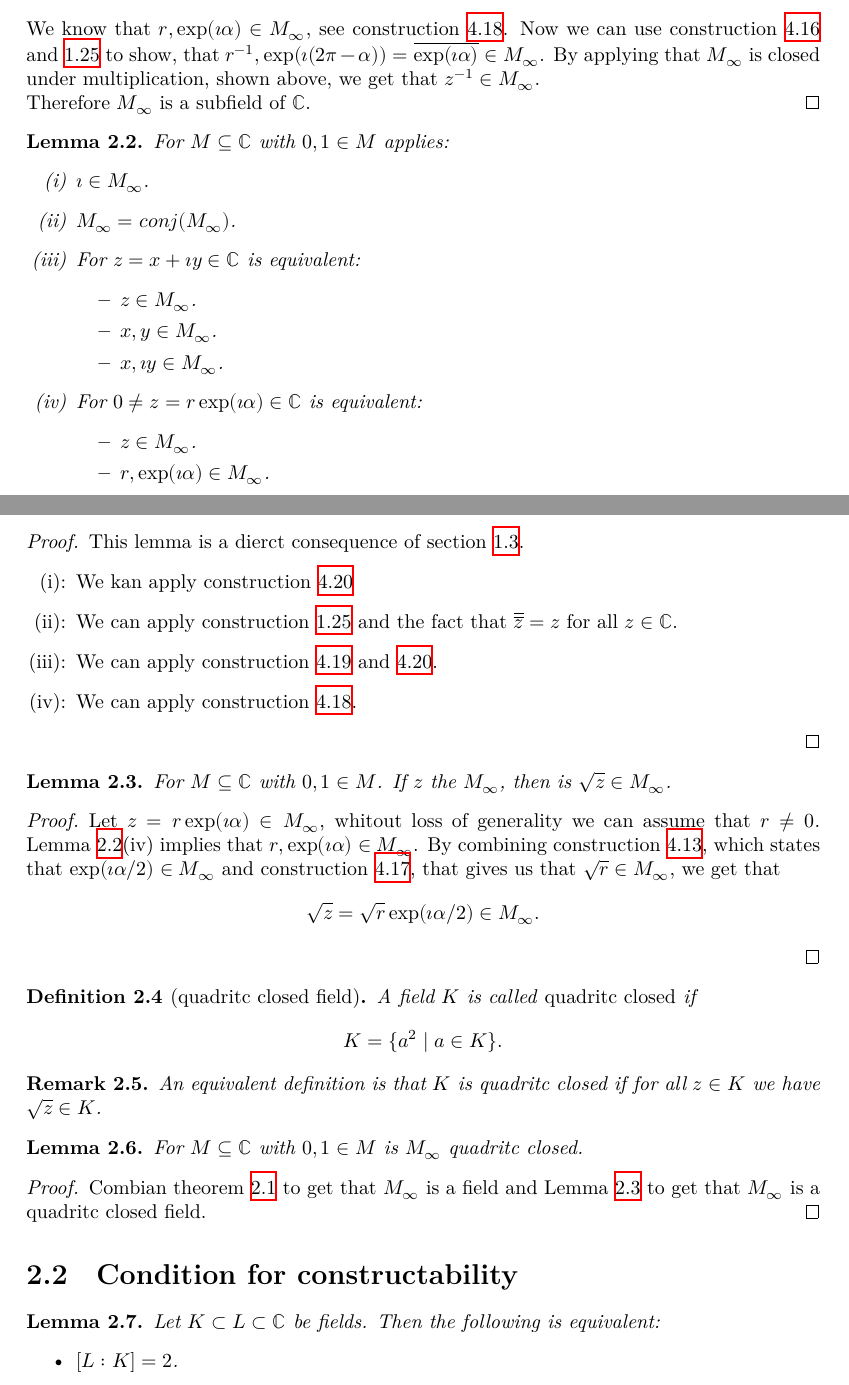
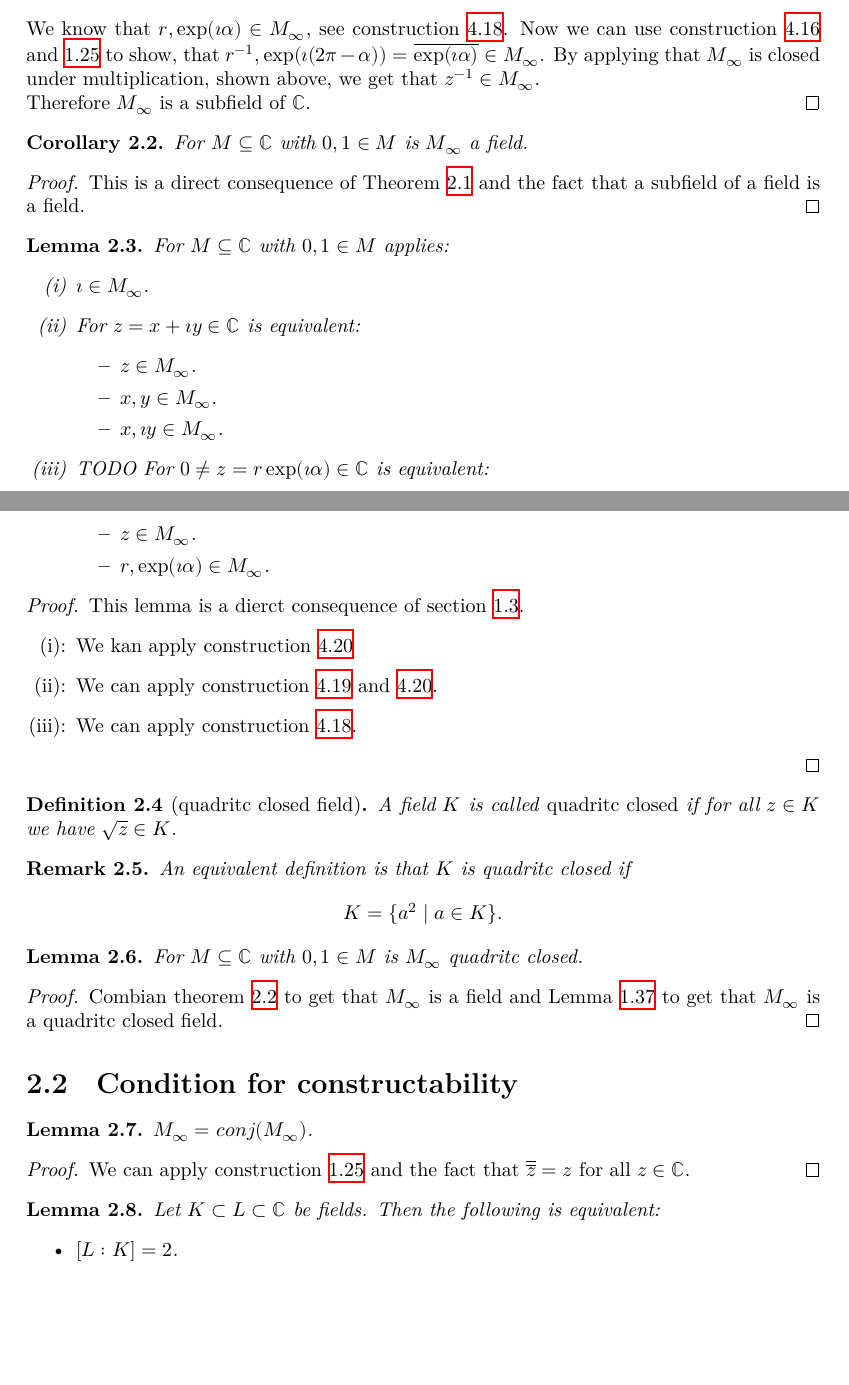
Before and after one commit to Louis-Le-Grand/Formalisation-of-constructable-numbers, a LaTeX thesis (blueprint/src/print.tex, which reads blueprint/src/chapter/ch02fieldofconstnum.tex): two parts of pages 13 and 14 of 22, joined at a grey line, cut so that both start at the same text, the shorter picture padded with empty space. Compiled offline with XeLaTeX.

Commit message:
feat: Add lemmas for MField

```diff
--- a/blueprint/src/chapter/ch02fieldofconstnum.tex
+++ b/blueprint/src/chapter/ch02fieldofconstnum.tex
@@ -18,20 +22,35 @@
     Therefore $M_{\infty}$ is a subfield of $\mathbb{C}$.
 \end{proof}
 
+\begin{corollary}
+    \label{cor:MField_field}
+    \leanok
+    \lean{MField_field}
+    For $M\subseteq \mathbb{C}$ with $0,1 \in M$ is $M_{\infty}$ a field.
+\end{corollary}
+\begin{proof}
+    \uses{thm:MField}
+    This is a direct consequence of Theorem \ref{thm:MField} and the fact that a subfield of a field is a field.
+\end{proof}
+
+
 %2.4
 \begin{lemma}
-    \label{THM:M_inf_properties}
+    \label{lem:M_inf_properties}
+    \leanok
+    \lean{MField_i, MField_re_im, MField_re_im'}
+    \uses{thm:MField}
     For $M\subseteq \mathbb{C}$ with $0,1 \in M$ applies:
     \begin{itemize}
         \item[(i)] $\imath \in M_{\infty}$.
-        \item[(ii)] $M_{\infty} = conj(M_{\infty})$.
-        \item[(iii)] For $z = x + \imath y \in \mathbb{C}$ is equivalent:
+        \item[(ii)] For $z = x + \imath y \in \mathbb{C}$ is equivalent:
             \begin{itemize}
                 \item $z \in M_{\infty}$.
                 \item $x, y \in M_{\infty}$.
                 \item $x, \imath y \in M_{\infty}$.
             \end{itemize}
-        \item[(iv)] For $0 \ne z = r \exp(\imath \alpha) \in \mathbb{C}$ is equivalent:
+        \item[(iii)]
+            TODO For $0 \ne z = r \exp(\imath \alpha) \in \mathbb{C}$ is equivalent:
             \begin{itemize}
                 \item $z \in M_{\infty}$.
                 \item $r,\exp(\imath \alpha) \in M_{\infty}$.
@@ -39,45 +58,46 @@
     \end{itemize}
 \end{lemma}
 \begin{proof}
+    %TODO: \uses{} imath_M_inf z_iff_re_im_M_inf; (i_z_imp_z_in_M_inf/ MField_i_mul)
     This lemma is a dierct consequence of section \ref{basic_constructions}.
     \begin{itemize}
         \item[(i):] We kan apply construction \ref{lem:construction_imath}
-        \item[(ii):] We can apply construction \ref{lem:construction_conj} and the fact that $\overline{\overline z} = z$ for all $z \in\mathbb{C}$.
-        \item[(iii):] We can apply construction \ref{lem:construction_re_im} and \ref{lem:construction_imath}.
-        \item[(iv):] We can apply construction \ref{lem:construction_polar}.
+        \item[(ii):] We can apply construction \ref{lem:construction_re_im} and \ref{lem:construction_imath}.
+        \item[(iii):]  We can apply construction \ref{lem:construction_polar}.
     \end{itemize}
-\end{proof}
-
-%2.5
-\begin{lemma}
-    \label{lem:sqrt_in_M_inf}
-    For $M\subseteq \mathbb{C}$ with $0,1 \in M$. If $z$ the $M_{\infty}$, then is $\sqrt{z} \in M_{\infty}$.
-\end{lemma}
-\begin{proof}
-    Let $z = r \exp(\imath \alpha) \in M_{\infty}$, whitout loss of generality we can assume that $r \ne 0$.
-    Lemma \ref{THM:M_inf_properties}(iv) implies that $r, \exp(\imath \alpha) \in M_{\infty}$. By combining construction \ref{lem:construction_halving_angle},
-    which states that $\exp(\imath \alpha / 2) \in M_{\infty}$ and construction \ref{lem:construction_sqrt_pos_real},
-    that gives us that $\sqrt{r} \in M_{\infty}$, we get that $$\sqrt{z} = \sqrt{r} \exp(\imath \alpha / 2) \in M_{\infty}.$$
 \end{proof}
 
 \begin{definition}[quadritc closed field]
     \label{def:quadritc_closed_field}
-    A field $K$ is called \emph{quadritc closed} if $$K=\{a^2\mid a \in K\}.$$
+    \leanok
+    \lean{QuadraticClosed}
+    A field $K$ is called \emph{quadritc closed} if for all $z \in K$ we have $\sqrt{z} \in K$.
 \end{definition}
 \begin{remark}
-    An equivalent definition is that $K$ is quadritc closed if for all $z \in K$ we have $\sqrt{z} \in K$.
+    An equivalent definition is that $K$ is quadritc closed if $$K=\{a^2\mid a \in K\}.$$
 \end{remark}
 
 %2.6
 \begin{lemma}
     \label{lem:M_inf_quad_closed}
+    %\leanok
+    %\lean{MField_quad_closed}
+    \uses{def:set_of_constructable_points, def:quadritc_closed_field}
     For $M\subseteq \mathbb{C}$ with $0,1 \in M$ is $M_{\infty}$ quadritc closed.
 \end{lemma}
 \begin{proof}
-    Combian theorem \ref{THM:M_inf_subfield_C} to get that $M_{\infty}$ is a field and Lemma \ref{lem:sqrt_in_M_inf} to get that $M_{\infty}$ is a quadritc closed field.
+    \uses{cor:MField_field, cor:root_M_inf}
+    Combian theorem \ref{cor:MField_field} to get that $M_{\infty}$ is a field and Lemma \ref{cor:root_M_inf} to get that $M_{\infty}$ is a quadritc closed field.
 \end{proof}
 
 \section{Condition for constructability}
+
+\begin{lemma}
+    $M_{\infty} = conj(M_{\infty})$.
+\end{lemma}
+\begin{proof}
+    We can apply construction \ref{lem:construction_conj} and the fact that $\overline{\overline z} = z$ for all $z \in\mathbb{C}$.
+\end{proof}
 
 %3.19
 \begin{lemma}
```
Also changed, not shown: blueprint/src/chapter/ch01introduction.tex (+12 -0 lines), blueprint/src/chapter/ch02fieldofconstnum.tex (6 more changed lines), 2 other files.
